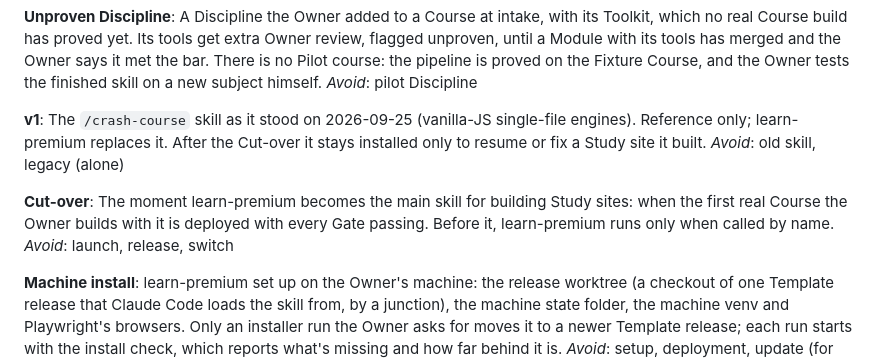
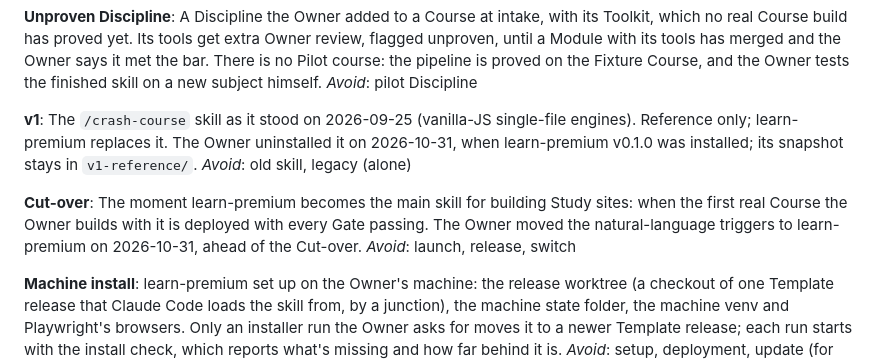
Before and after one commit to seifyounes/learn-premium, a Markdown page: CONTEXT.md, the part around the change. GitHub-like rendering.

Commit message:
docs: v1 is uninstalled and learn-premium holds the triggers (Owner, 2026-10-31)
Co-Authored-By: Claude Opus 5.5 <noreply@anthropic.com>

```diff
--- a/CONTEXT.md
+++ b/CONTEXT.md
@@ -126,14 +126,14 @@ _Avoid_: pilot Discipline
 
 **v1**:
 The `/crash-course` skill as it stood on 2026-09-25 (vanilla-JS single-file engines). Reference
-only; learn-premium replaces it. After the Cut-over it stays installed only to resume or fix a
-Study site it built.
+only; learn-premium replaces it. The Owner uninstalled it on 2026-10-31, when learn-premium v0.1.0
+was installed; its snapshot stays in `v1-reference/`.
 _Avoid_: old skill, legacy (alone)
 
 **Cut-over**:
 The moment learn-premium becomes the main skill for building Study sites: when the first real
-Course the Owner builds with it is deployed with every Gate passing. Before it, learn-premium
-runs only when called by name.
+Course the Owner builds with it is deployed with every Gate passing. The Owner moved the
+natural-language triggers to learn-premium on 2026-10-31, ahead of the Cut-over.
 _Avoid_: launch, release, switch
 
 **Machine install**:
```
